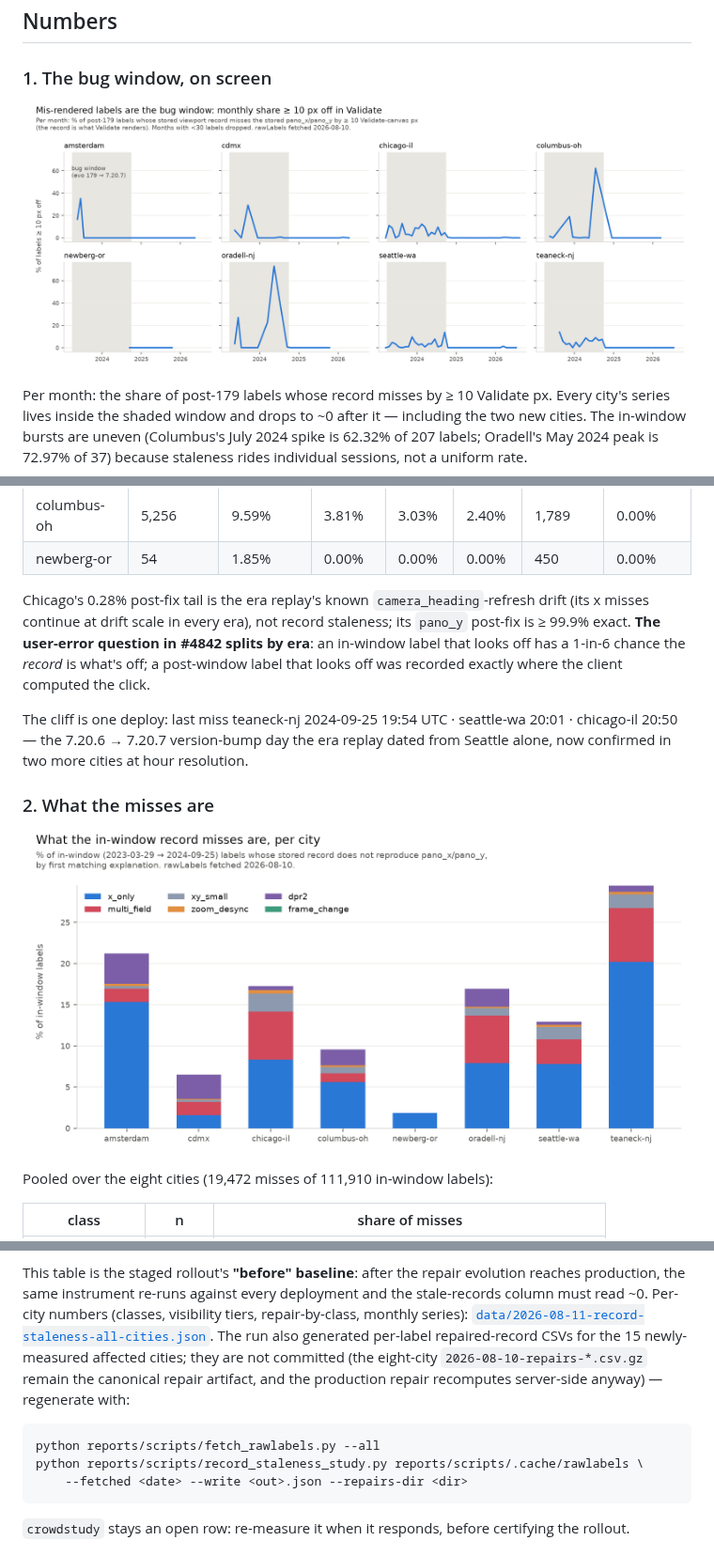
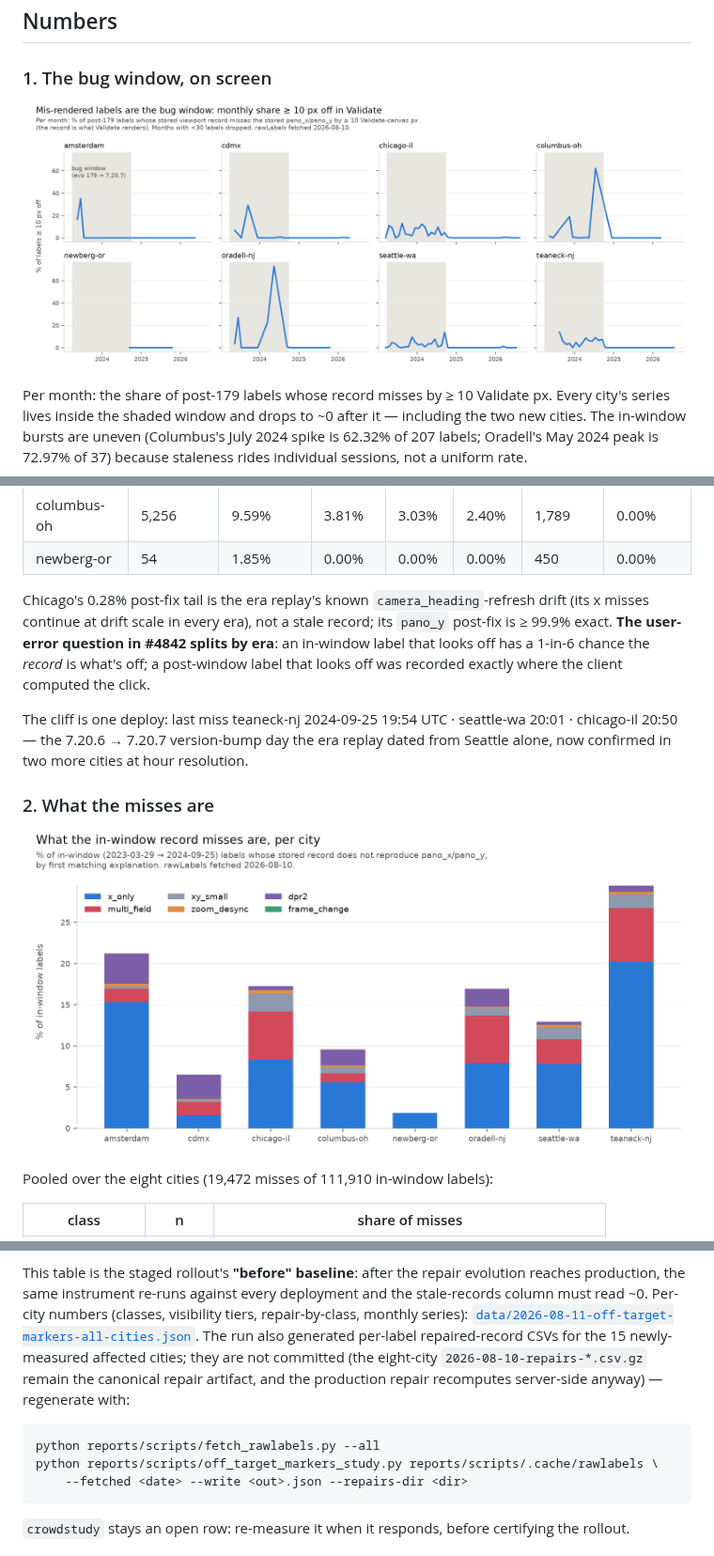
Before and after one commit to ProjectSidewalk/sidewalk-panorama-tools, a Markdown page: reports/2026-08-10-off-target-markers-validate.md, 3 parts joined by grey strips. Shown at 94% size. GitHub-like rendering.

````diff
--- a/reports/2026-08-10-record-staleness-validate.md
+++ b/reports/2026-08-10-off-target-markers-validate.md
@@ -109,7 +109,7 @@ replay measured — against the 1–170° staleness being repaired.
 
 ### 1. The bug window, on screen
 
-![monthly share of labels ≥ 10 px off in Validate, eight city panels, window shaded](figures/2026-08-10-record-staleness-monthly.png)
+![monthly share of labels ≥ 10 px off in Validate, eight city panels, window shaded](figures/2026-08-10-off-target-markers-monthly.png)
 
 Per month: the share of post-179 labels whose record misses by ≥ 10 Validate px. Every city's
 series lives inside the shaded window and drops to ~0 after it — including the two new cities.
@@ -128,7 +128,7 @@ May 2024 peak is 72.97% of 37) because staleness rides individual sessions, not
 | newberg-or | 54 | 1.85% | 0.00% | 0.00% | 0.00% | 450 | 0.00% |
 
 Chicago's 0.28% post-fix tail is the era replay's known `camera_heading`-refresh drift (its x
-misses continue at drift scale in every era), not record staleness; its `pano_y` post-fix is
+misses continue at drift scale in every era), not a stale record; its `pano_y` post-fix is
 ≥ 99.9% exact. **The user-error question in #4842 splits by era**: an in-window label that looks
 off has a 1-in-6 chance the *record* is what's off; a post-window label that looks off was
 recorded exactly where the client computed the click.
@@ -139,7 +139,7 @@ confirmed in two more cities at hour resolution.
 
 ### 2. What the misses are
 
-![stacked per-city decomposition of in-window misses](figures/2026-08-10-record-staleness-classes.png)
+![stacked per-city decomposition of in-window misses](figures/2026-08-10-off-target-markers-classes.png)
 
 Pooled over the eight cities (19,472 misses of 111,910 in-window labels):
 
@@ -331,14 +331,14 @@ richmond-va.
 This table is the staged rollout's **"before" baseline**: after the repair evolution reaches
 production, the same instrument re-runs against every deployment and the stale-records column
 must read ~0. Per-city numbers (classes, visibility tiers, repair-by-class, monthly series):
-[`data/2026-08-11-record-staleness-all-cities.json`](data/2026-08-11-record-staleness-all-cities.json).
+[`data/2026-08-11-off-target-markers-all-cities.json`](data/2026-08-11-off-target-markers-all-cities.json).
 The run also generated per-label repaired-record CSVs for the 15 newly-measured affected cities;
 they are not committed (the eight-city `2026-08-10-repairs-*.csv.gz` remain the canonical repair
 artifact, and the production repair recomputes server-side anyway) — regenerate with:
 
 ```bash
 python reports/scripts/fetch_rawlabels.py --all
-python reports/scripts/record_staleness_study.py reports/scripts/.cache/rawlabels \
+python reports/scripts/off_target_markers_study.py reports/scripts/.cache/rawlabels \
     --fetched <date> --write <out>.json --repairs-dir <dir>
 ```
 
````
Also changed, not shown: other parts of reports/2026-08-10-off-target-markers-validate.md (+17 -17 lines), reports/README.md (+1 -1 lines), reports/figures/2026-08-10-off-target-markers-classes.png (renamed from reports/figures/2026-08-10-record-staleness-classes.png), reports/figures/2026-08-10-off-target-markers-monthly.png (renamed from reports/figures/2026-08-10-record-staleness-monthly.png), reports/figures/2026-08-10-off-target-markers-scatter.png (renamed from reports/figures/2026-08-10-record-staleness-scatter.png), reports/figures/2026-08-10-off-target-markers-severity.png (renamed from reports/figures/2026-08-10-record-staleness-severity.png), 15 other files.
